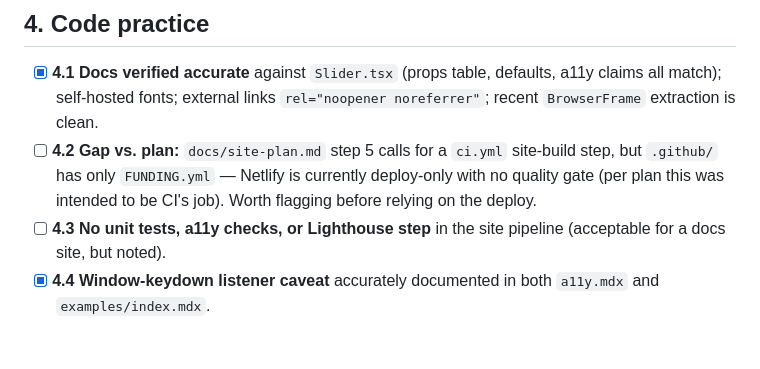
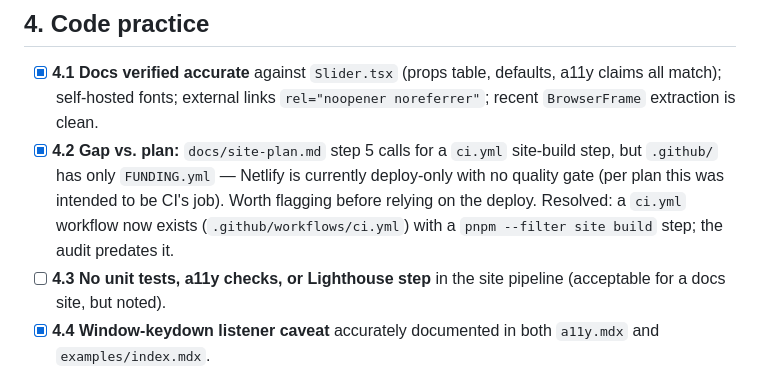
Before and after one commit to bushblade/react-touch-drag-slider, a Markdown page: docs/site-audit.md, the part around the change. Rendered like a GitHub page; blank space fills up the shorter version.

Commit message:
docs(site-audit): tick off 4.2, ci.yml already covers site build

```diff
--- a/docs/site-audit.md
+++ b/docs/site-audit.md
@@ -78,10 +78,12 @@ Netlify deployment.
 - [x] **4.1 Docs verified accurate** against `Slider.tsx` (props table,
   defaults, a11y claims all match); self-hosted fonts; external links
   `rel="noopener noreferrer"`; recent `BrowserFrame` extraction is clean.
-- [ ] **4.2 Gap vs. plan:** `docs/site-plan.md` step 5 calls for a `ci.yml`
+- [x] **4.2 Gap vs. plan:** `docs/site-plan.md` step 5 calls for a `ci.yml`
   site-build step, but `.github/` has only `FUNDING.yml` — Netlify is
   currently deploy-only with no quality gate (per plan this was intended to
-  be CI's job). Worth flagging before relying on the deploy.
+  be CI's job). Worth flagging before relying on the deploy. Resolved: a
+  `ci.yml` workflow now exists (`.github/workflows/ci.yml`) with a
+  `pnpm --filter site build` step; the audit predates it.
 - [ ] **4.3 No unit tests, a11y checks, or Lighthouse step** in the site
   pipeline (acceptable for a docs site, but noted).
 - [x] **4.4 Window-keydown listener caveat** accurately documented in both
```
